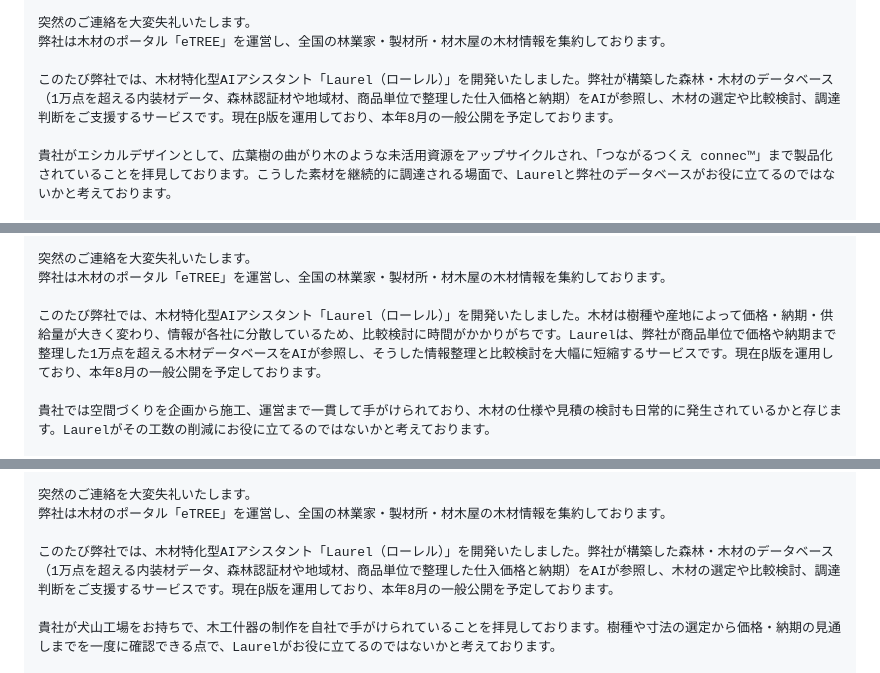
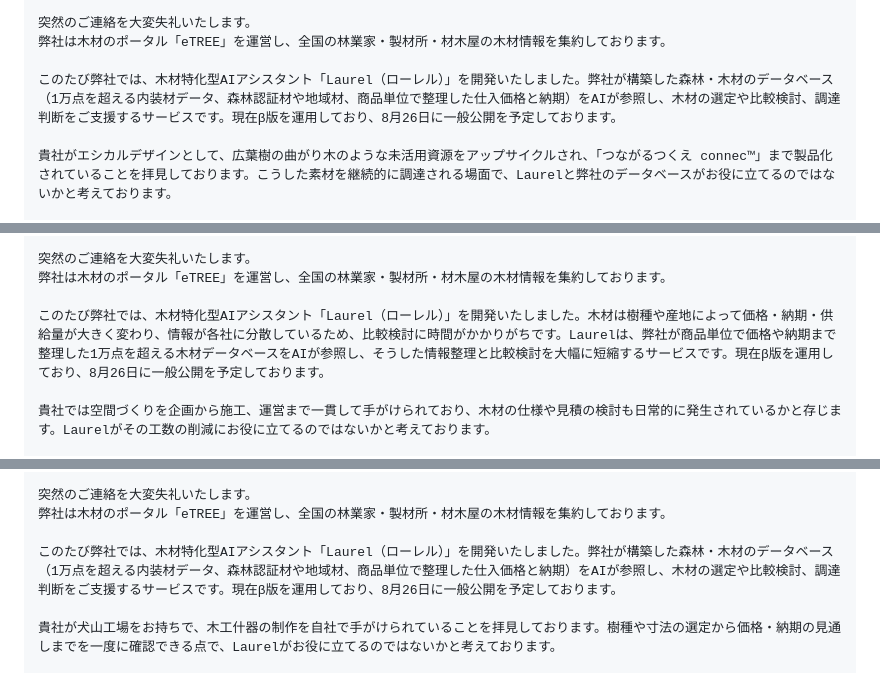
Before and after one commit to kojitakahashi-star/-, a Markdown page: data/mail_drafts/2026-08-05_apo_mails.md, 3 parts joined by grey strips. Drawn GitHub-style.

Commit message:
Laurelの一般公開日を8月26日に修正
グループBの5通について、公開時期の表記を「本年8月」から
「8月26日」に変更。

Co-Authored-By: Claude Opus 5 <noreply@anthropic.com>
Claude-Session: https://claude.ai/code/session_01DNw3XzFYLB27FknJxEvAdC

```diff
--- a/data/mail_drafts/2026-08-05_apo_mails.md
+++ b/data/mail_drafts/2026-08-05_apo_mails.md
@@ -209,7 +209,7 @@ https://shin-mirai.co.jp/
 突然のご連絡を大変失礼いたします。
 弊社は木材のポータル「eTREE」を運営し、全国の林業家・製材所・材木屋の木材情報を集約しております。
 
-このたび弊社では、木材特化型AIアシスタント「Laurel（ローレル）」を開発いたしました。弊社が構築した森林・木材のデータベース（1万点を超える内装材データ、森林認証材や地域材、商品単位で整理した仕入価格と納期）をAIが参照し、木材の選定や比較検討、調達判断をご支援するサービスです。現在β版を運用しており、本年8月の一般公開を予定しております。
+このたび弊社では、木材特化型AIアシスタント「Laurel（ローレル）」を開発いたしました。弊社が構築した森林・木材のデータベース（1万点を超える内装材データ、森林認証材や地域材、商品単位で整理した仕入価格と納期）をAIが参照し、木材の選定や比較検討、調達判断をご支援するサービスです。現在β版を運用しており、8月26日に一般公開を予定しております。
 
 貴社がエシカルデザインとして、広葉樹の曲がり木のような未活用資源をアップサイクルされ、「つながるつくえ connec™」まで製品化されていることを拝見しております。こうした素材を継続的に調達される場面で、Laurelと弊社のデータベースがお役に立てるのではないかと考えております。
 
@@ -237,7 +237,7 @@ https://shin-mirai.co.jp/
 突然のご連絡を大変失礼いたします。
 弊社は木材のポータル「eTREE」を運営し、全国の林業家・製材所・材木屋の木材情報を集約しております。
 
-このたび弊社では、木材特化型AIアシスタント「Laurel（ローレル）」を開発いたしました。木材は樹種や産地によって価格・納期・供給量が大きく変わり、情報が各社に分散しているため、比較検討に時間がかかりがちです。Laurelは、弊社が商品単位で価格や納期まで整理した1万点を超える木材データベースをAIが参照し、そうした情報整理と比較検討を大幅に短縮するサービスです。現在β版を運用しており、本年8月の一般公開を予定しております。
+このたび弊社では、木材特化型AIアシスタント「Laurel（ローレル）」を開発いたしました。木材は樹種や産地によって価格・納期・供給量が大きく変わり、情報が各社に分散しているため、比較検討に時間がかかりがちです。Laurelは、弊社が商品単位で価格や納期まで整理した1万点を超える木材データベースをAIが参照し、そうした情報整理と比較検討を大幅に短縮するサービスです。現在β版を運用しており、8月26日に一般公開を予定しております。
 
 貴社では空間づくりを企画から施工、運営まで一貫して手がけられており、木材の仕様や見積の検討も日常的に発生されているかと存じます。Laurelがその工数の削減にお役に立てるのではないかと考えております。
 
@@ -265,7 +265,7 @@ https://shin-mirai.co.jp/
 突然のご連絡を大変失礼いたします。
 弊社は木材のポータル「eTREE」を運営し、全国の林業家・製材所・材木屋の木材情報を集約しております。
 
-このたび弊社では、木材特化型AIアシスタント「Laurel（ローレル）」を開発いたしました。弊社が構築した森林・木材のデータベース（1万点を超える内装材データ、森林認証材や地域材、商品単位で整理した仕入価格と納期）をAIが参照し、木材の選定や比較検討、調達判断をご支援するサービスです。現在β版を運用しており、本年8月の一般公開を予定しております。
+このたび弊社では、木材特化型AIアシスタント「Laurel（ローレル）」を開発いたしました。弊社が構築した森林・木材のデータベース（1万点を超える内装材データ、森林認証材や地域材、商品単位で整理した仕入価格と納期）をAIが参照し、木材の選定や比較検討、調達判断をご支援するサービスです。現在β版を運用しており、8月26日に一般公開を予定しております。
 
 貴社が犬山工場をお持ちで、木工什器の制作を自社で手がけられていることを拝見しております。樹種や寸法の選定から価格・納期の見通しまでを一度に確認できる点で、Laurelがお役に立てるのではないかと考えております。
 
```
Also changed, not shown: other parts of data/mail_drafts/2026-08-05_apo_mails.md (+2 -2 lines).
